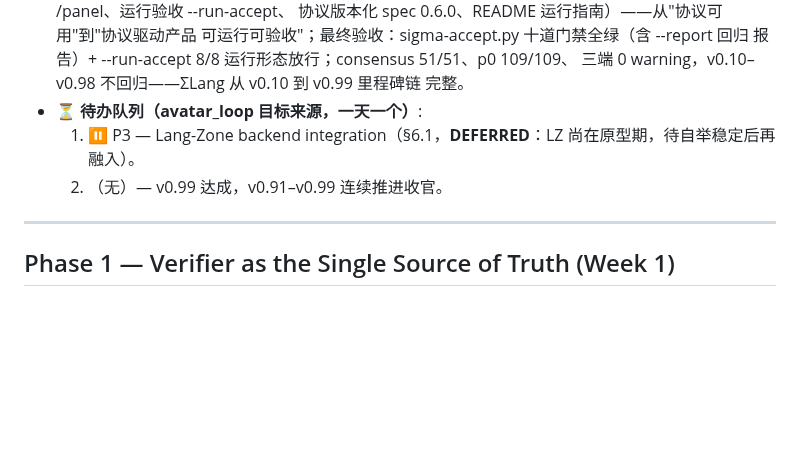
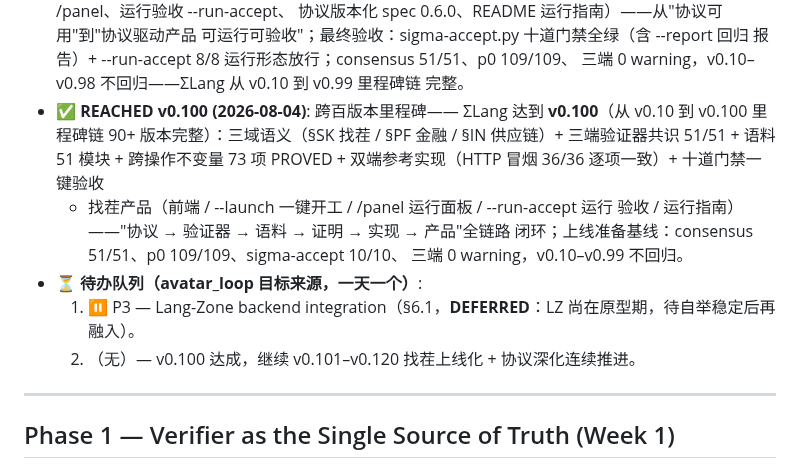
Before and after one commit to vicTop-cw/sigma-lang, a Markdown page: MASTER_PLAN.md, the part around the change. Rendered like a GitHub page; blank space fills up the shorter version.

```diff
--- a/MASTER_PLAN.md
+++ b/MASTER_PLAN.md
@@ -565,9 +565,17 @@
   报告）+ --run-accept 8/8 运行形态放行；consensus 51/51、p0 109/109、
   三端 0 warning，v0.10–v0.98 不回归——ΣLang 从 v0.10 到 v0.99 里程碑链
   完整。
+- ✅ **REACHED v0.100 (2026-08-04)**: 跨百版本里程碑—— ΣLang 达到
+  **v0.100**（从 v0.10 到 v0.100 里程碑链 90+ 版本完整）：三域语义（§SK 找茬 /
+  §PF 金融 / §IN 供应链）+ 三端验证器共识 51/51 + 语料 51 模块 + 跨操作不变量
+  73 项 PROVED + 双端参考实现（HTTP 冒烟 36/36 逐项一致）+ 十道门禁一键验收
+  + 找茬产品（前端 / --launch 一键开工 / /panel 运行面板 / --run-accept 运行
+  验收 / 运行指南）——"协议 → 验证器 → 语料 → 证明 → 实现 → 产品"全链路
+  闭环；上线准备基线：consensus 51/51、p0 109/109、sigma-accept 10/10、
+  三端 0 warning，v0.10–v0.99 不回归。
 - ⏳ **待办队列（avatar_loop 目标来源，一天一个）**:
   1. ⏸️ P3 — Lang-Zone backend integration（§6.1，**DEFERRED**：LZ 尚在原型期，待自举稳定后再融入）。
-  2. （无）— v0.99 达成，v0.91–v0.99 连续推进收官。
+  2. （无）— v0.100 达成，继续 v0.101–v0.120 找茬上线化 + 协议深化连续推进。
 
 ---
 
```
Also changed, not shown: AUTOPILOT.md (+9 -0 lines), README.md (+1 -1 lines).
